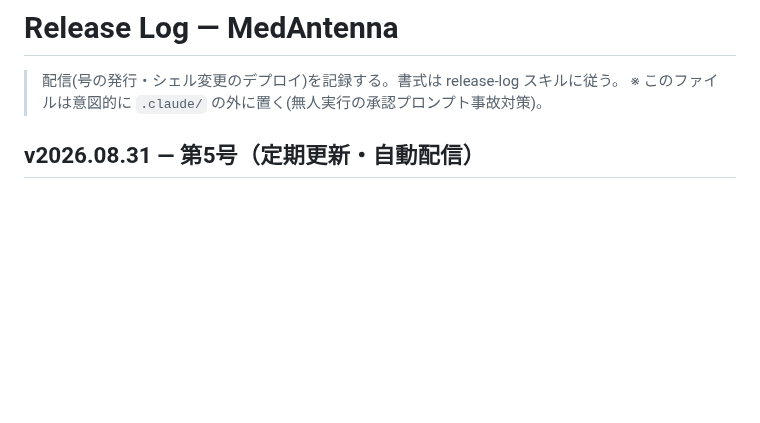
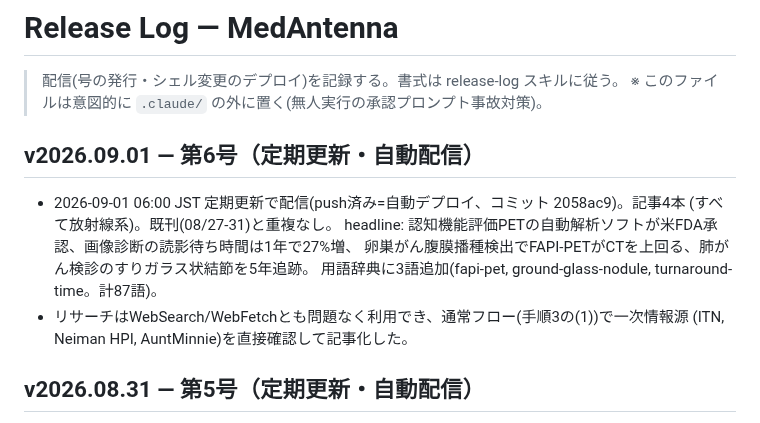
Before and after one commit to murakami-kaito-dev/MedAntenna, a Markdown page: docs/release-log.md, the part around the change. Rendered like a GitHub page; blank space fills up the shorter version.

Commit message:
docs(release-log): receive v2026.09.01 を記録
Co-Authored-By: Claude Sonnet 5 <noreply@anthropic.com>

```diff
--- a/docs/release-log.md
+++ b/docs/release-log.md
@@ -2,6 +2,16 @@
 
 > 配信(号の発行・シェル変更のデプロイ)を記録する。書式は release-log スキルに従う。
 > ※ このファイルは意図的に `.claude/` の外に置く(無人実行の承認プロンプト事故対策)。
+
+## v2026.09.01 — 第6号（定期更新・自動配信）
+
+- 2026-09-01 06:00 JST 定期更新で配信(push済み=自動デプロイ、コミット 2058ac9)。記事4本
+  (すべて放射線系)。既刊(08/27-31)と重複なし。
+  headline: 認知機能評価PETの自動解析ソフトが米FDA承認、画像診断の読影待ち時間は1年で27%増、
+  卵巣がん腹膜播種検出でFAPI-PETがCTを上回る、肺がん検診のすりガラス状結節を5年追跡。
+  用語辞典に3語追加(fapi-pet, ground-glass-nodule, turnaround-time。計87語)。
+- リサーチはWebSearch/WebFetchとも問題なく利用でき、通常フロー(手順3の(1))で一次情報源
+  (ITN, Neiman HPI, AuntMinnie)を直接確認して記事化した。
 
 ## v2026.08.31 — 第5号（定期更新・自動配信）
 
```
